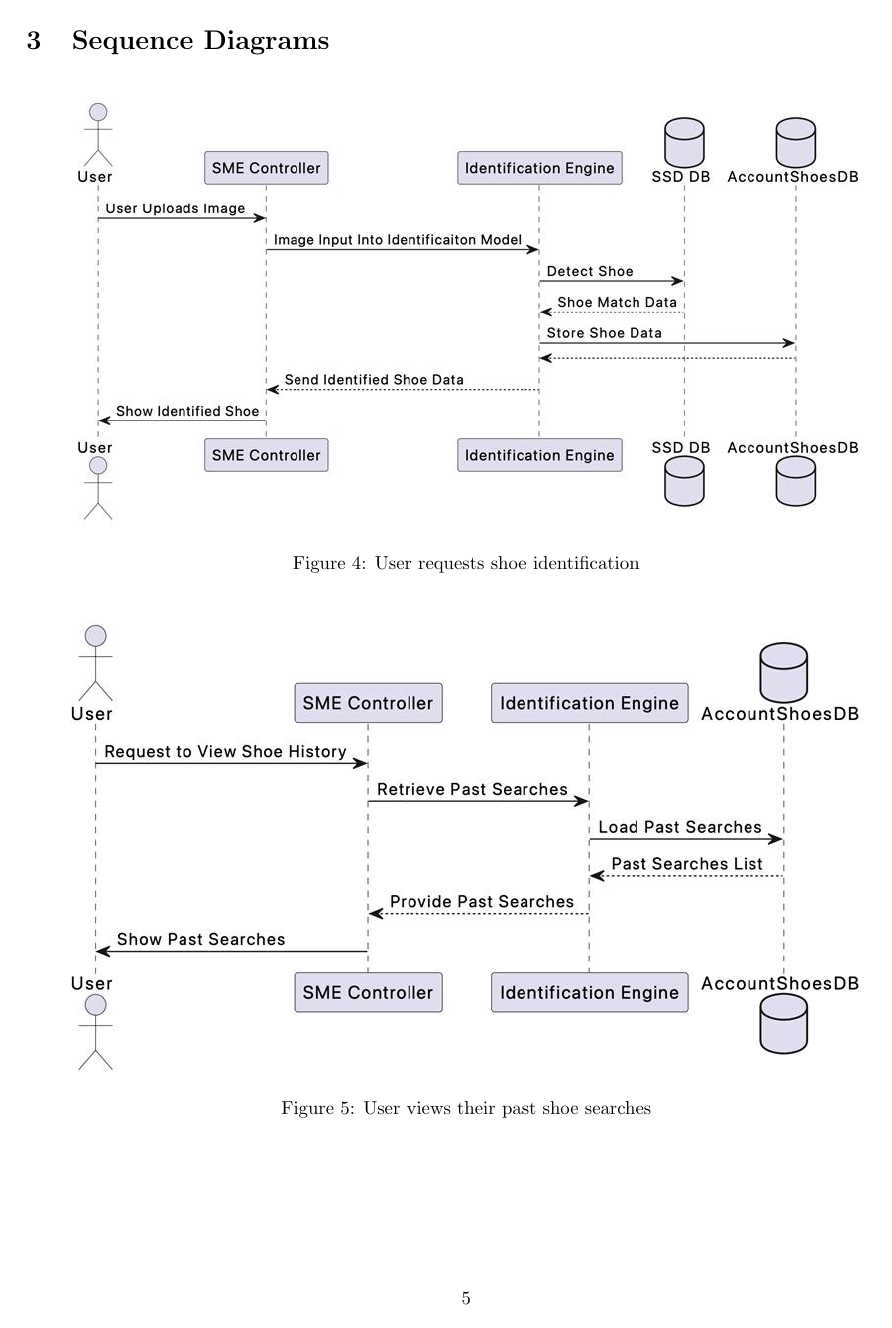
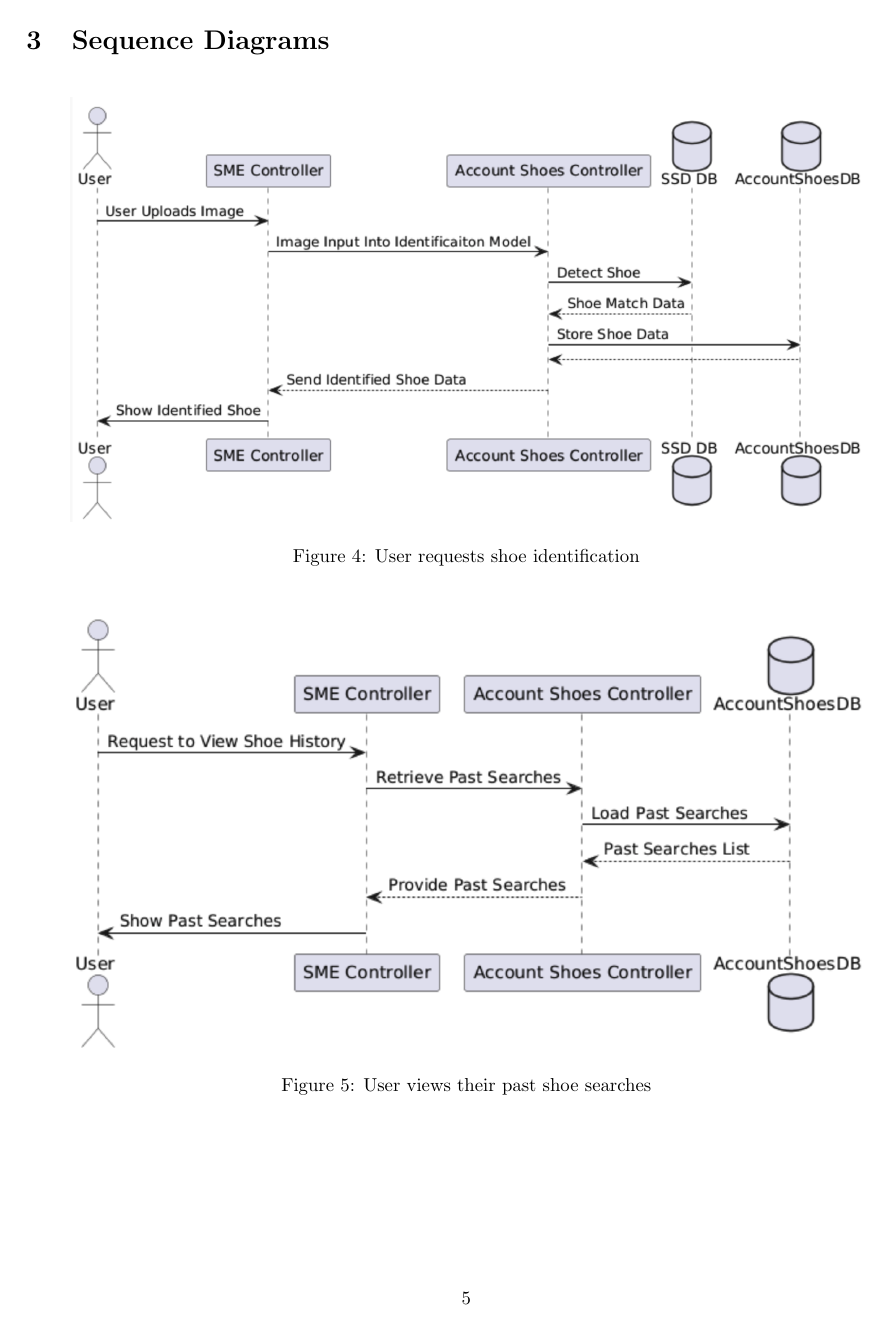
Before and after one commit to v5run/SoleMate, a LaTeX document (D3/SE3A04_D3_Template.tex): page 5 of 9. The pictures show the PDF file D3/SE3A04_D3_Template.pdf that the author committed with the source.

Commit message:
updated sequence diagrams

```diff
--- a/D3/SE3A04_D3_Template.tex
+++ b/D3/SE3A04_D3_Template.tex
@@ -99,43 +99,43 @@ This section should provide an brief overview of the entire document.
 
 \begin{figure}[H]
     \centering
-    \includegraphics[width=0.9\textwidth]{S3/image.jpeg}
+    \includegraphics[width=0.9\textwidth]{S3/image (1).png}
     \caption{User requests shoe identification}
 \end{figure}
 
 \begin{figure}[H]
     \centering
-    \includegraphics[width=0.9\textwidth]{S3/image (1).jpeg}
+    \includegraphics[width=0.9\textwidth]{S3/image (2).png}
 	\caption{User views their past shoe searches}
 \end{figure}
 
 \begin{figure}[H]
     \centering
-    \includegraphics[width=0.9\textwidth]{S3/image (2).jpeg}
+    \includegraphics[width=0.9\textwidth]{S3/image (3).png}
 	\caption{User searches for previously identified shoes}
 \end{figure}
 
 \begin{figure}[H]
     \centering
-    \includegraphics[width=0.9\textwidth]{S3/image (3).jpeg}
+    \includegraphics[width=0.9\textwidth]{S3/image (4).png}
 	\caption{User audits experts’ answers}
 \end{figure}
 
 \begin{figure}[H]
     \centering
-    \includegraphics[width=0.9\textwidth]{S3/image (4).jpeg}
+    \includegraphics[width=0.9\textwidth]{S3/image (5).png}
 	\caption{User creates account}
 \end{figure}
 
 \begin{figure}[H]
     \centering
-    \includegraphics[width=0.9\textwidth]{S3/image (5).jpeg}
+    \includegraphics[width=0.9\textwidth]{S3/image (6).jpeg}
 	\caption{User logs in}
 \end{figure}
 
 \begin{figure}[H]
     \centering
-    \includegraphics[width=0.9\textwidth]{S3/image (6).jpeg}
+    \includegraphics[width=0.9\textwidth]{S3/image (7).jpeg}
 	\caption{User edits account}
 \end{figure}
 
```
Also changed, not shown: D3/S3/image (1).jpeg (deleted), D3/S3/image (1).png (added), D3/S3/image (2).jpeg (deleted), D3/S3/image (2).png (added), D3/S3/image (3).jpeg (deleted), D3/S3/image (3).png (added), D3/S3/image (4).jpeg (deleted), D3/S3/image (4).png (added), D3/S3/image (5).jpeg (deleted), D3/S3/image (5).png (added), D3/S3/image (6).jpeg, D3/S3/image (7).jpeg (added), D3/S3/image.jpeg (deleted), D3/SE3A04_D3_Template.pdf, 5 other files.
